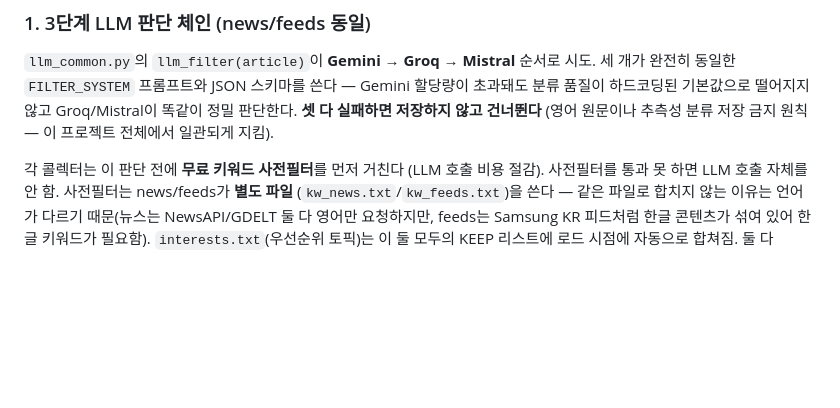
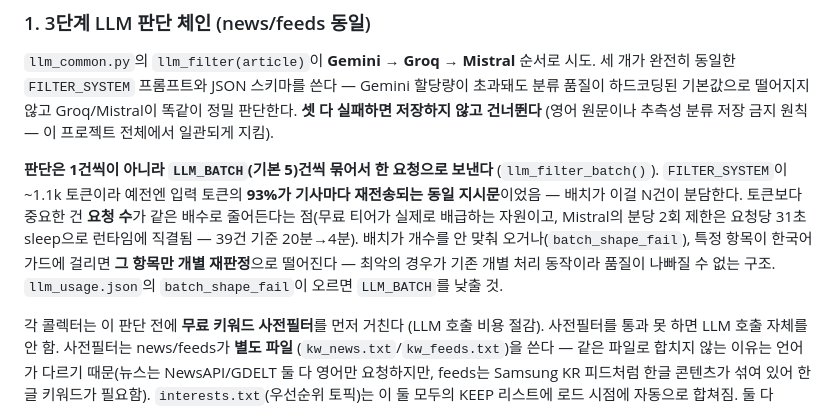
Before and after one commit to hyunho0812/scom-external, a Markdown page: CLAUDE.md, the part around the change. Drawn GitHub-style; blank space fills up the shorter version.

```diff
--- a/CLAUDE.md
+++ b/CLAUDE.md
@@ -57,6 +57,15 @@ index.html            빌드 산출물 — 직접 수정 금지, 항상 build.py
 초과돼도 분류 품질이 하드코딩된 기본값으로 떨어지지 않고 Groq/Mistral이 똑같이 정밀
 판단한다. **셋 다 실패하면 저장하지 않고 건너뛴다** (영어 원문이나 추측성 분류 저장 금지
 원칙 — 이 프로젝트 전체에서 일관되게 지킴).
+
+**판단은 1건씩이 아니라 `LLM_BATCH`(기본 5)건씩 묶어서 한 요청으로 보낸다**
+(`llm_filter_batch()`). `FILTER_SYSTEM`이 ~1.1k 토큰이라 예전엔 입력 토큰의 **93%가
+기사마다 재전송되는 동일 지시문**이었음 — 배치가 이걸 N건이 분담한다. 토큰보다 중요한 건
+**요청 수**가 같은 배수로 줄어든다는 점(무료 티어가 실제로 배급하는 자원이고, Mistral의
+분당 2회 제한은 요청당 31초 sleep으로 런타임에 직결됨 — 39건 기준 20분→4분).
+배치가 개수를 안 맞춰 오거나(`batch_shape_fail`), 특정 항목이 한국어 가드에 걸리면
+**그 항목만 개별 재판정**으로 떨어진다 — 최악의 경우가 기존 개별 처리 동작이라 품질이
+나빠질 수 없는 구조. `llm_usage.json`의 `batch_shape_fail`이 오르면 `LLM_BATCH`를 낮출 것.
 
 각 콜렉터는 이 판단 전에 **무료 키워드 사전필터**를 먼저 거친다 (LLM 호출 비용 절감).
 사전필터를 통과 못 하면 LLM 호출 자체를 안 함. 사전필터는 news/feeds가 **별도 파일**
```
